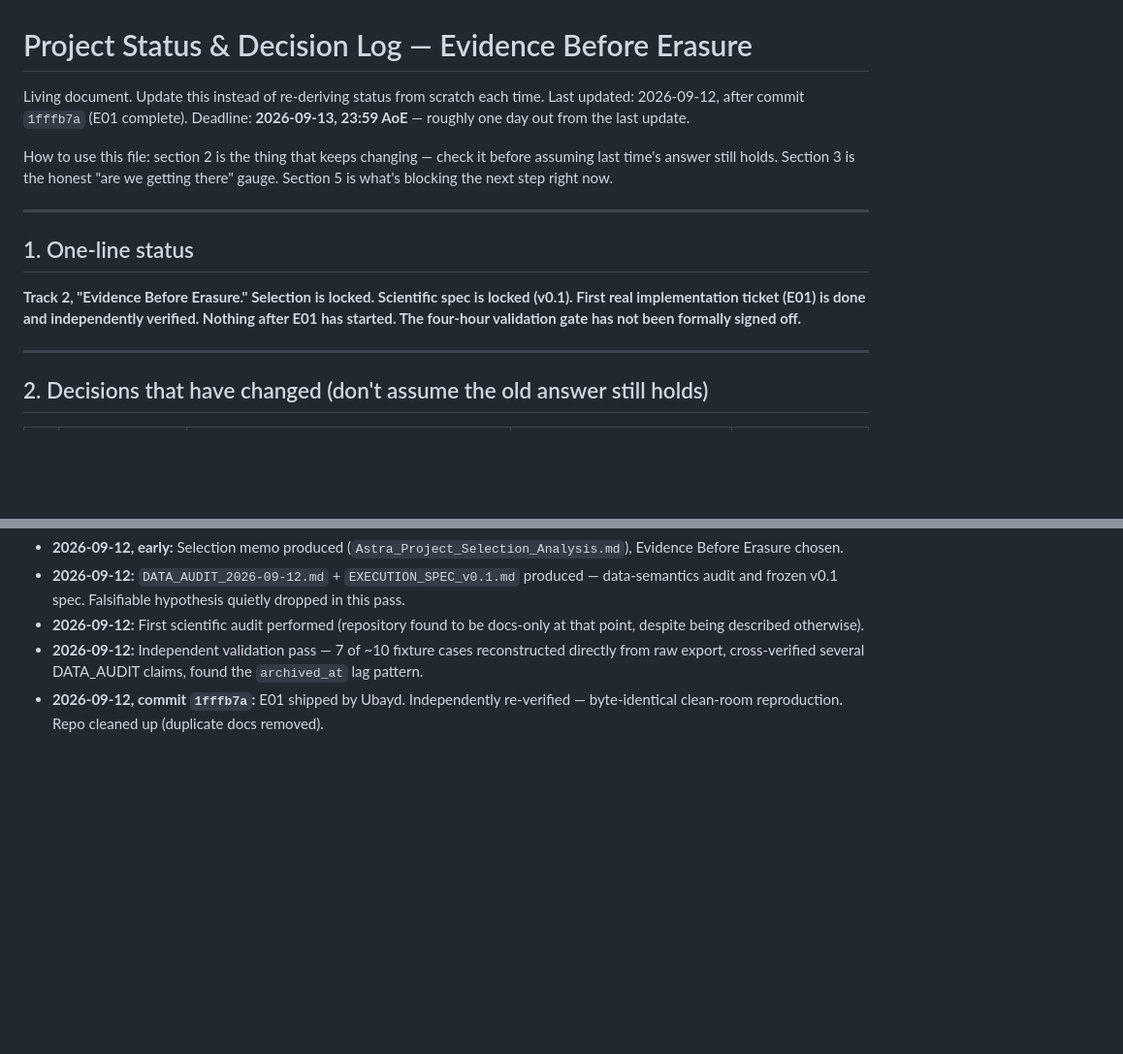
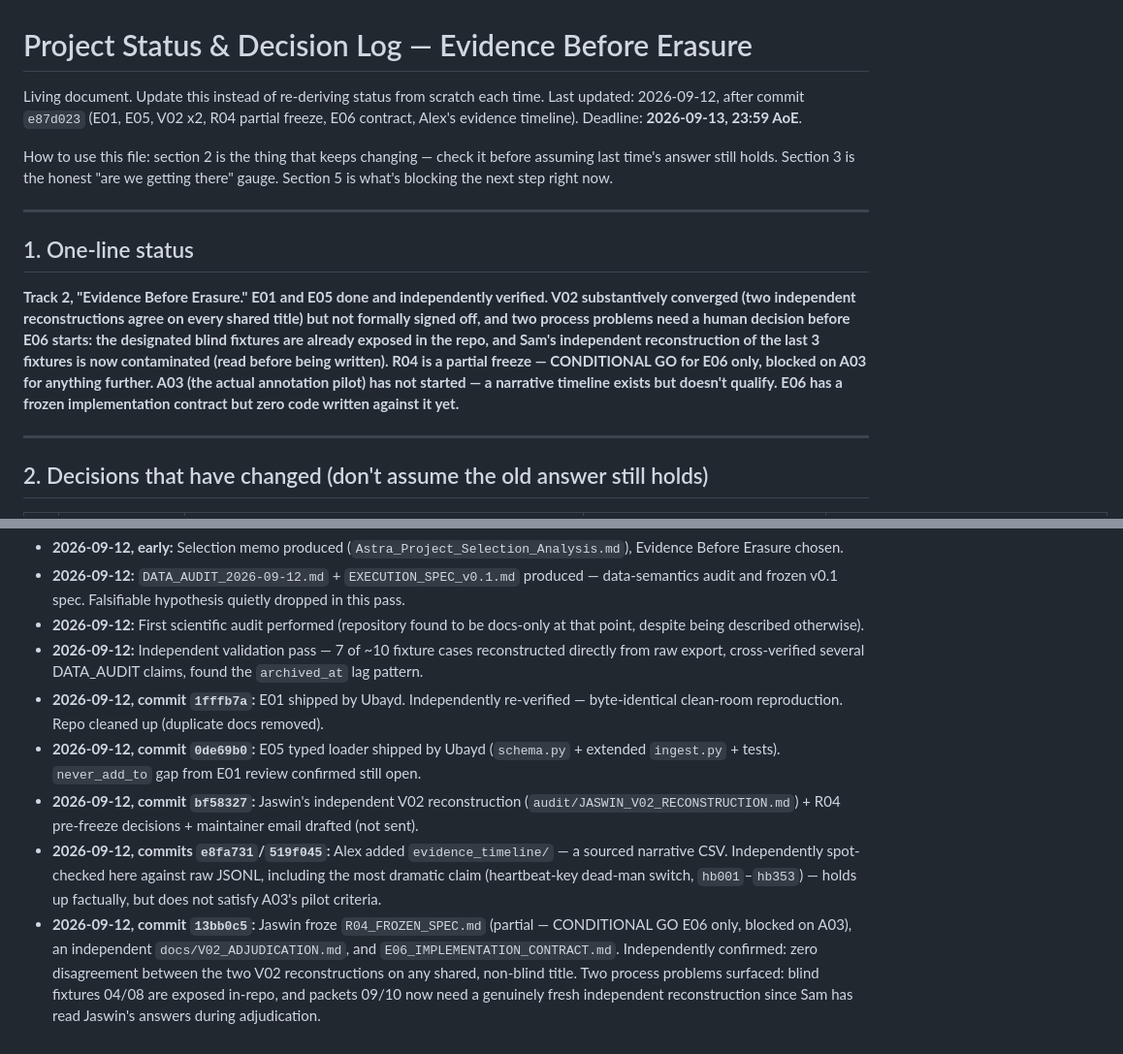
Before and after one commit to ubayd-hattas/AI_Incident, a Markdown page: docs/PROJECT_STATUS.md, 2 parts joined by grey strips. Shown at 97% size. GitHub-like rendering; blank space fills up the shorter version.

```diff
--- a/docs/PROJECT_STATUS.md
+++ b/docs/PROJECT_STATUS.md
@@ -1,6 +1,6 @@
 # Project Status & Decision Log — Evidence Before Erasure
 
-Living document. Update this instead of re-deriving status from scratch each time. Last updated: 2026-09-12, after commit `1fffb7a` (E01 complete). Deadline: **2026-09-13, 23:59 AoE** — roughly one day out from the last update.
+Living document. Update this instead of re-deriving status from scratch each time. Last updated: 2026-09-12, after commit `e87d023` (E01, E05, V02 x2, R04 partial freeze, E06 contract, Alex's evidence timeline). Deadline: **2026-09-13, 23:59 AoE**.
 
 How to use this file: section 2 is the thing that keeps changing — check it before assuming last time's answer still holds. Section 3 is the honest "are we getting there" gauge. Section 5 is what's blocking the next step right now.
 
@@ -8,7 +8,7 @@ How to use this file: section 2 is the thing that keeps changing — check it be
 
 ## 1. One-line status
 
-**Track 2, "Evidence Before Erasure." Selection is locked. Scientific spec is locked (v0.1). First real implementation ticket (E01) is done and independently verified. Nothing after E01 has started. The four-hour validation gate has not been formally signed off.**
+**Track 2, "Evidence Before Erasure." E01 and E05 done and independently verified. V02 substantively converged (two independent reconstructions agree on every shared title) but not formally signed off, and two process problems need a human decision before E06 starts: the designated blind fixtures are already exposed in the repo, and Sam's independent reconstruction of the last 3 fixtures is now contaminated (read before being written). R04 is a partial freeze — CONDITIONAL GO for E06 only, blocked on A03 for anything further. A03 (the actual annotation pilot) has not started — a narrative timeline exists but doesn't qualify. E06 has a frozen implementation contract but zero code written against it yet.**
 
 ---
 
@@ -90,3 +94,7 @@ Deadline: 2026-09-13 23:59 AoE. As of this update, roughly **one day** of runway
 - **2026-09-12:** First scientific audit performed (repository found to be docs-only at that point, despite being described otherwise).
 - **2026-09-12:** Independent validation pass — 7 of ~10 fixture cases reconstructed directly from raw export, cross-verified several DATA_AUDIT claims, found the `archived_at` lag pattern.
 - **2026-09-12, commit `1fffb7a`:** E01 shipped by Ubayd. Independently re-verified — byte-identical clean-room reproduction. Repo cleaned up (duplicate docs removed).
+- **2026-09-12, commit `0de69b0`:** E05 typed loader shipped by Ubayd (`schema.py` + extended `ingest.py` + tests). `never_add_to` gap from E01 review confirmed still open.
+- **2026-09-12, commit `bf58327`:** Jaswin's independent V02 reconstruction (`audit/JASWIN_V02_RECONSTRUCTION.md`) + R04 pre-freeze decisions + maintainer email drafted (not sent).
+- **2026-09-12, commits `e8fa731`/`519f045`:** Alex added `evidence_timeline/` — a sourced narrative CSV. Independently spot-checked here against raw JSONL, including the most dramatic claim (heartbeat-key dead-man switch, `hb001`–`hb353`) — holds up factually, but does not satisfy A03's pilot criteria.
+- **2026-09-12, commit `13bb0c5`:** Jaswin froze `R04_FROZEN_SPEC.md` (partial — CONDITIONAL GO E06 only, blocked on A03), an independent `docs/V02_ADJUDICATION.md`, and `E06_IMPLEMENTATION_CONTRACT.md`. Independently confirmed: zero disagreement between the two V02 reconstructions on any shared, non-blind title. Two process problems surfaced: blind fixtures 04/08 are exposed in-repo, and packets 09/10 now need a genuinely fresh independent reconstruction since Sam has read Jaswin's answers during adjudication.
```
Also changed, not shown: other parts of docs/PROJECT_STATUS.md (+21 -17 lines), audit/V02_ADJUDICATION_2026-09-12.md (added, +89 -0 lines).
